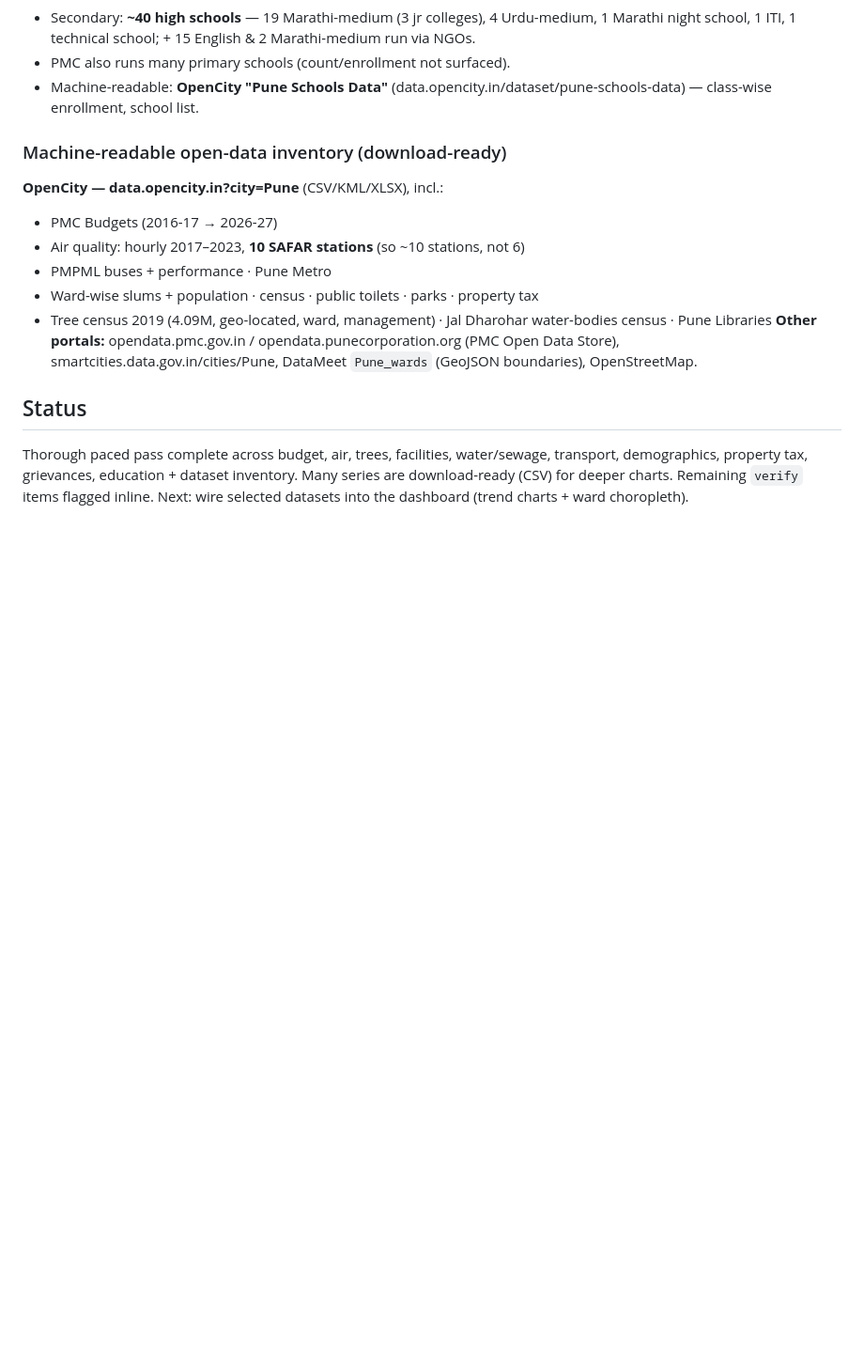
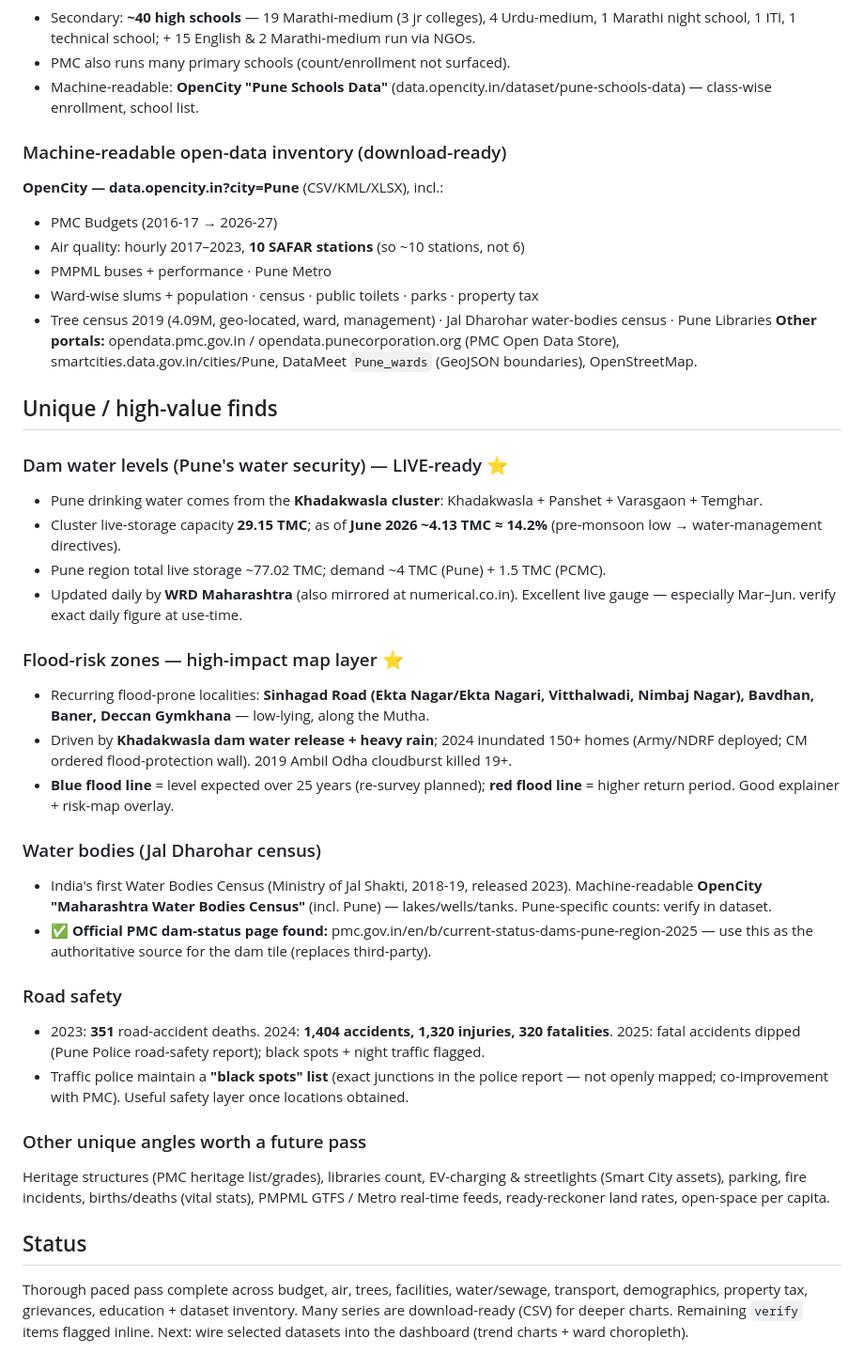
Before and after one commit to iamsharduld/aamchi-pune-live, a Markdown page: pune-open-data.md, the part around the change. Shown at 94% size. GitHub-like rendering; blank space fills up the shorter version.

Commit message:
Add unique high-value datasets: dam levels, flood zones, water bodies, road safety

```diff
--- a/pune-open-data.md
+++ b/pune-open-data.md
@@ -99,5 +99,29 @@ Recent PM2.5 ~29 ug/m3. WARNING source: aqi.in (third-party aggregator), NOT off
 - Tree census 2019 (4.09M, geo-located, ward, management) · Jal Dharohar water-bodies census · Pune Libraries
 **Other portals:** opendata.pmc.gov.in / opendata.punecorporation.org (PMC Open Data Store), smartcities.data.gov.in/cities/Pune, DataMeet `Pune_wards` (GeoJSON boundaries), OpenStreetMap.
 
+## Unique / high-value finds
+
+### Dam water levels (Pune's water security) — LIVE-ready ⭐
+- Pune drinking water comes from the **Khadakwasla cluster**: Khadakwasla + Panshet + Varasgaon + Temghar.
+- Cluster live-storage capacity **29.15 TMC**; as of **June 2026 ~4.13 TMC ≈ 14.2%** (pre-monsoon low → water-management directives).
+- Pune region total live storage ~77.02 TMC; demand ~4 TMC (Pune) + 1.5 TMC (PCMC).
+- Updated daily by **WRD Maharashtra** (also mirrored at numerical.co.in). Excellent live gauge — especially Mar–Jun. verify exact daily figure at use-time.
+
+### Flood-risk zones — high-impact map layer ⭐
+- Recurring flood-prone localities: **Sinhagad Road (Ekta Nagar/Ekta Nagari, Vitthalwadi, Nimbaj Nagar), Bavdhan, Baner, Deccan Gymkhana** — low-lying, along the Mutha.
+- Driven by **Khadakwasla dam water release + heavy rain**; 2024 inundated 150+ homes (Army/NDRF deployed; CM ordered flood-protection wall). 2019 Ambil Odha cloudburst killed 19+.
+- **Blue flood line** = level expected over 25 years (re-survey planned); **red flood line** = higher return period. Good explainer + risk-map overlay.
+
+### Water bodies (Jal Dharohar census)
+- India's first Water Bodies Census (Ministry of Jal Shakti, 2018-19, released 2023). Machine-readable **OpenCity "Maharashtra Water Bodies Census"** (incl. Pune) — lakes/wells/tanks. Pune-specific counts: verify in dataset.
+- ✅ **Official PMC dam-status page found:** pmc.gov.in/en/b/current-status-dams-pune-region-2025 — use this as the authoritative source for the dam tile (replaces third-party).
+
+### Road safety
+- 2023: **351** road-accident deaths. 2024: **1,404 accidents, 1,320 injuries, 320 fatalities**. 2025: fatal accidents dipped (Pune Police road-safety report); black spots + night traffic flagged.
+- Traffic police maintain a **"black spots" list** (exact junctions in the police report — not openly mapped; co-improvement with PMC). Useful safety layer once locations obtained.
+
+### Other unique angles worth a future pass
+Heritage structures (PMC heritage list/grades), libraries count, EV-charging & streetlights (Smart City assets), parking, fire incidents, births/deaths (vital stats), PMPML GTFS / Metro real-time feeds, ready-reckoner land rates, open-space per capita.
+
 ## Status
 Thorough paced pass complete across budget, air, trees, facilities, water/sewage, transport, demographics, property tax, grievances, education + dataset inventory. Many series are download-ready (CSV) for deeper charts. Remaining `verify` items flagged inline. Next: wire selected datasets into the dashboard (trend charts + ward choropleth).
```
